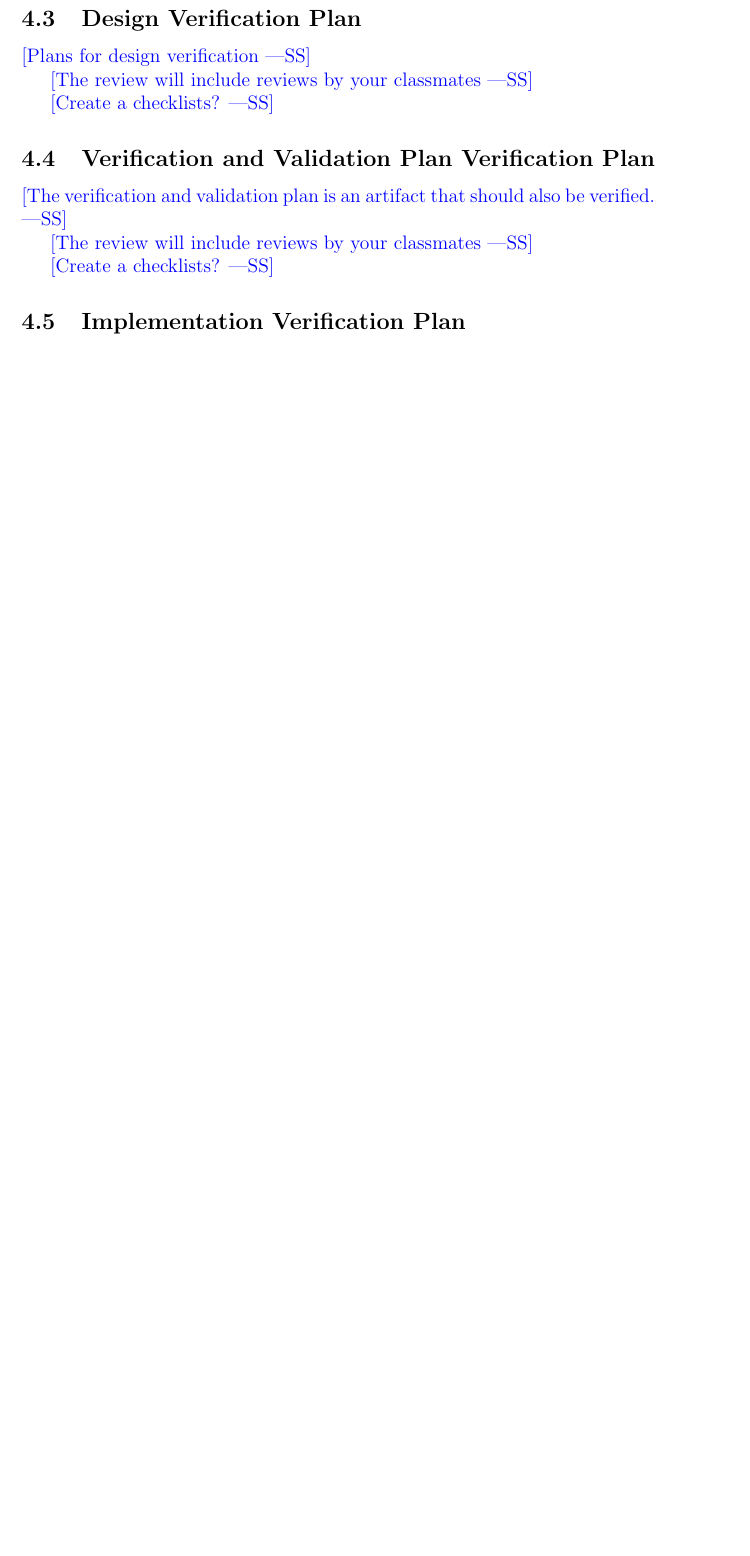
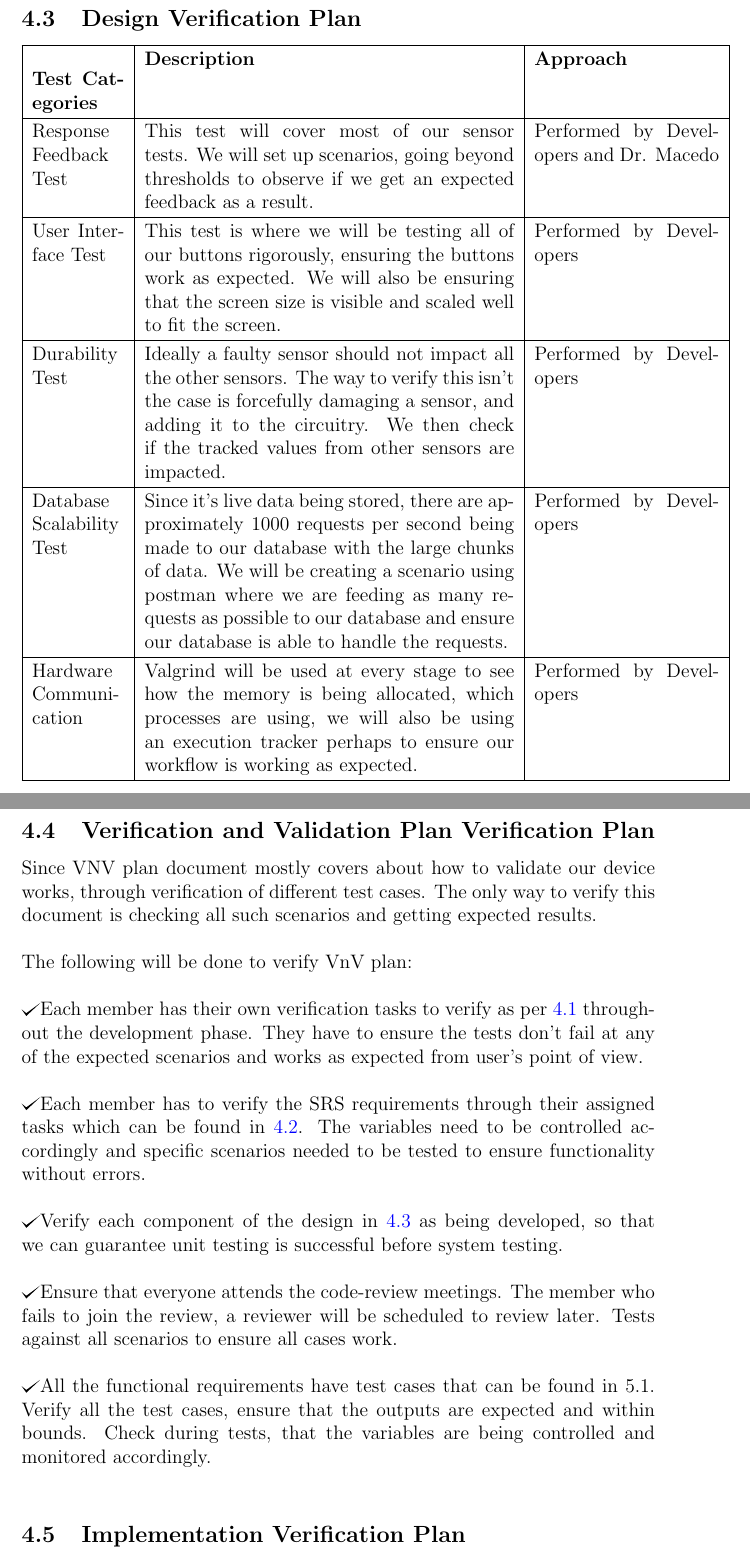
Before and after one commit to zakerl/Capstone_Project, a LaTeX document (docs/VnVPlan/VnVPlan.tex): part of page 10 of 19 before the commit and two parts of pages 10 and 11 of 21 after it, the two joined at a grey line, cut so that both start at the same text, the shorter picture padded with empty space. Compiled offline with pdfLaTeX.

Commit message:
Added 4.3 and 4.4

```diff
--- a/docs/VnVPlan/VnVPlan.tex
+++ b/docs/VnVPlan/VnVPlan.tex
@@ -3,6 +3,8 @@
 \usepackage{booktabs}
 \usepackage{tabularx}
 \usepackage{hyperref}
+\usepackage{tikz}
+\def\checkmark{\tikz\fill[scale=0.4](0,.35) -- (.25,0) -- (1,.7) -- (.25,.15) -- cycle;}
 \hypersetup{
     colorlinks,
     citecolor=blue,
@@ -133,43 +135,54 @@ The SRS verification plan will follow a checklist for reviewers based on an ad h
     \\
     \hline
-  General feedback and discussion & The verification will be done based on an ad hoc approach through the checklist below: \begin{itemize}
+    General feedback and discussion                         & The verification will be done based on an ad hoc approach through the checklist below: \begin{itemize}
                                                                                                                                                        \item Verify System constrains for hardware and software.
                                                                                                                                                        \item Monitored and controlled variables are consistent.
                                                                                                                                                        \item Comparison to existing solutions is unambiguous.
                                                                                                                                                        \item Project Goals are relevant to description of device.
                                                                                                                                                        \item Requirements (functional \& non-functional) are prioritized and verified.
                                                                                                                                                        \item Event handling and FSM is verified and correct.
-  \end{itemize}               & Will be done by Stakeholder Dr Luciana Macedo, supervisor, classmates and Back-end Developers.\\
+                                                                                                                                                     \end{itemize}                                                                                & Will be done by Stakeholder Dr Luciana Macedo, supervisor, classmates and Back-end Developers. \\
     \hline
-  General System Description 4.1-4.3  & The verification for this section would be checking if System constrains and user characteristics are provided in detail without any ambiguity.                & Will be done by team member Jonathan Hai.                                                                                                             \\
+    General System Description 4.1-4.3                      & The verification for this section would be checking if System constrains and user characteristics are provided in detail without any ambiguity.                                       & Will be done by team member Jonathan Hai.                                                    \\
     \hline
-  Section 5 Definitions and variables     & Verifying if terminology and the use of monitored and controlled variables is consistent and correct. Assumptions are clearly mentioned and provided along with goals of the project.        & Will be done by team member  Nish Shah.\\
+    Section 5 Definitions and variables                     & Verifying if terminology and the use of monitored and controlled variables is consistent and correct. Assumptions are clearly mentioned and provided along with goals of the project. & Will be done by team member  Nish Shah.                                                      \\
     \hline
-  Required behavior and Requirements       & Validation of Functional and Non-functional requirements and to verify if the requirements are classified correctly. Checking required behavior as well.       & Will be done by team member Anish Rangarajan.                                                                                         \\
+    Required behavior and Requirements                      & Validation of Functional and Non-functional requirements and to verify if the requirements are classified correctly. Checking required behavior as well.                              & Will be done by team member Anish Rangarajan.                                                \\
     \hline
-  Section 8-12 Traceability matrices and normal operation      & Verification of matrices and graphs according to Requirements and also verifying if normal operation covers the required goals of the device. & Will be done by team member Labeeb Zaker.\\
+    Section 8-12 Traceability matrices and normal operation & Verification of matrices and graphs according to Requirements and also verifying if normal operation covers the required goals of the device.                                         & Will be done by team member Labeeb Zaker.                                                    \\
     \hline
-  Section 14-16        & Verification of FSM, Legal factors and Phase in Plan.       & Will be done by team member Jessica bae.                                                          \\
+    Section 14-16                                           & Verification of FSM, Legal factors and Phase in Plan.                                                                                                                                 & Will be done by team member Jessica bae.                                                     \\
     \hline
   \end{tabular}
 \end{center}
 
 \subsection{Design Verification Plan}
 
-\wss{Plans for design verification}
-
-\wss{The review will include reviews by your classmates}
-
-\wss{Create a checklists?}
-
+\begin{tabular}{|p{2cm}|p{8cm}|p{4cm}|}
+  \hline
+  \label{sec_4_3}\textbf{Test Categories} & \textbf{Description}                                                                                                                                                                                                                                                                                                 & \textbf{Approach}                      \\
+  \hline
+  Response Feedback Test                  & This test will cover most of our sensor tests. We will set up scenarios, going beyond thresholds to observe if we get an expected feedback as a result.                                                                                                                                                              & Performed by Developers and Dr. Macedo \\
+  \hline
+  User Interface Test                     & This test is where we will be testing all of our buttons rigorously, ensuring the buttons work as expected. We will also be ensuring that the screen size is visible and scaled well to fit the screen.                                                                                                              & Performed by Developers                \\
+  \hline
+  Durability Test                         & Ideally a faulty sensor should not impact all the other sensors. The way to verify this isn't the case is forcefully damaging a sensor, and adding it to the circuitry. We then check if the tracked values from other sensors are impacted.                                                                         & Performed by Developers                \\
+  \hline
+  Database Scalability Test               & Since it's live data being stored, there are approximately 1000 requests per second being made to our database with the large chunks of data. We will be creating a scenario using postman where we are feeding as many requests as possible to our database and ensure our database is able to handle the requests. & Performed by Developers                \\
+  \hline
+  Hardware Communication                  & Valgrind will be used at every stage to see how the memory is being allocated, which processes are using, we will also be using an execution tracker perhaps to ensure our workflow is working as expected.                                                                                                          & Performed by Developers                \\
+  \hline
+\end{tabular}
+\pagebreak
 \subsection{Verification and Validation Plan Verification Plan}
 
-\wss{The verification and validation plan is an artifact that should also be verified.}
-
-\wss{The review will include reviews by your classmates}
-
-\wss{Create a checklists?}
-
+Since VNV plan document mostly covers about how to validate our device works, through verification of different test cases. The only way to verify this document is checking all such scenarios and getting expected results.\\
+\\The following will be done to verify VnV plan:\\
+\\\checkmark Each member has their own verification tasks to verify as per \hyperref[sec_4_1]{4.1} throughout the development phase. They have to ensure the tests don't fail at any of the expected scenarios and works as expected from user's point of view.\\
+\\\checkmark Each member has to verify the SRS requirements through their assigned tasks which can be found in \hyperref[sec_4_2]{4.2}. The variables need to be controlled accordingly and specific scenarios needed to be tested to ensure functionality without errors.\\
+\\\checkmark Verify each component of the design in \hyperref[sec_4_3]{4.3} as being developed, so that we can guarantee unit testing is successful before system testing.\\
+\\\checkmark Ensure that everyone attends the code-review meetings. The member who fails to join the review, a reviewer will be scheduled to review later. Tests against all scenarios to ensure all cases work.\\
+\\\checkmark All the functional requirements have test cases that can be found in \hyperref[sec_5_1]{5.1}. Verify all the test cases, ensure that the outputs are expected and within bounds. Check during tests, that the variables are being controlled and monitored accordingly.\\
 \subsection{Implementation Verification Plan}
 
 The implementation verification plan will involve static and dynamic code analysis as the debugging methods to find bugs early in development. The checklist below can be used in development to follow the Implementation verification plan.\\
```
Also changed, not shown: docs/VnVPlan/VnVPlan.tex (18 more changed lines). Lines whose indentation alone changed are shown as unchanged.
